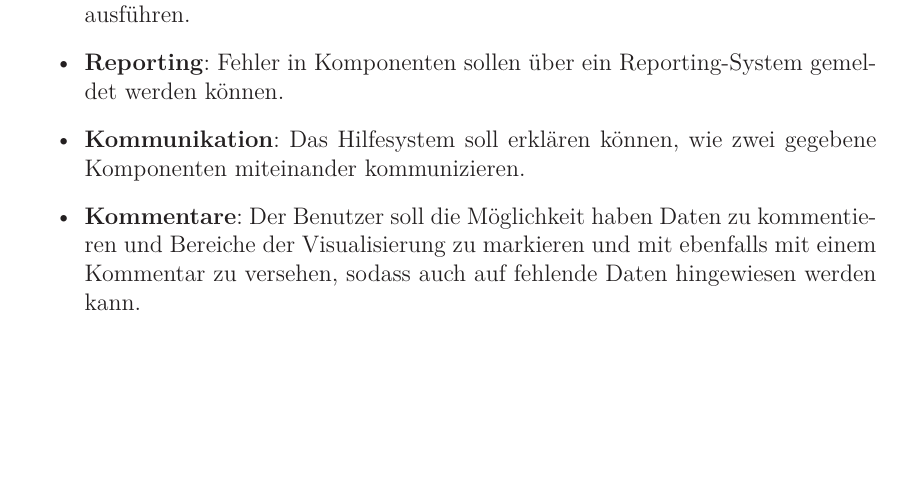
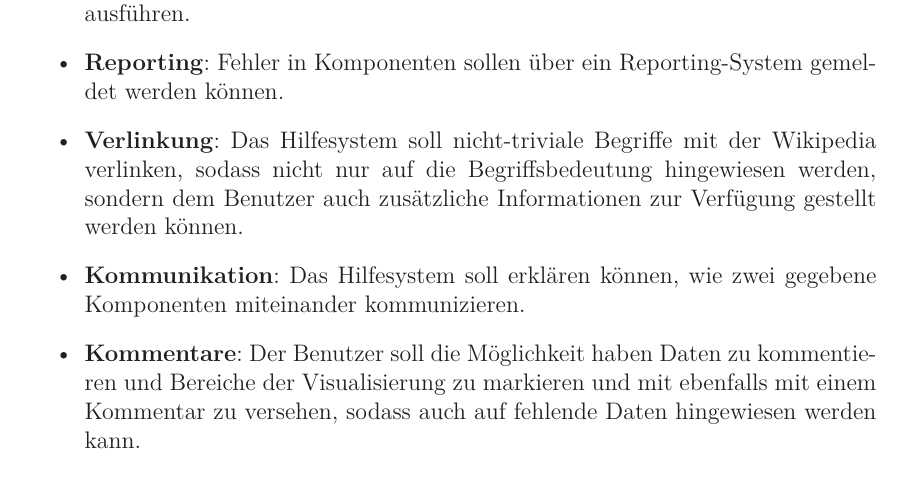
Before and after one commit to prayerslayer/diplomarbeit, a LaTeX thesis (da_piccolotto.tex): part of page 10 of 11, cut so that both start at the same text, the shorter picture padded with empty space. Compiled offline with pdfLaTeX; an older LaTeX class or package is replaced by its successor.

Commit message:
neue anforderung verlinkung

```diff
--- a/da_piccolotto.tex
+++ b/da_piccolotto.tex
@@ -149,6 +149,7 @@ Blabla
 	\item\textbf{Überblick}: Das Hilfesystem soll einen kurzen Überblick über das InfoVis-System geben und Darstellungsform sowie Inhalt jeder Komponente kurz erläutern.
 	\item\textbf{Bedienung}: Das Hilfesystem soll erklären können, wie eine Komponente bedient wird. Diese Informationen umfassen beispielsweise welche Operationen auf welchen DOM Elementen welche Aktionen (eventuell auf welchen Daten) ausführen.
 	\item\textbf{Reporting}: Fehler in Komponenten sollen über ein Reporting-System gemeldet werden können.
+	\item\textbf{Verlinkung}: Das Hilfesystem soll nicht-triviale Begriffe mit der Wikipedia verlinken, sodass nicht nur auf die Begriffsbedeutung hingewiesen werden, sondern dem Benutzer auch zusätzliche Informationen zur Verfügung gestellt werden können.
 	\item\textbf{Kommunikation}: Das Hilfesystem soll erklären können, wie zwei gegebene Komponenten miteinander kommunizieren.
 	\item\textbf{Kommentare}: Der Benutzer soll die Möglichkeit haben Daten zu kommentieren und Bereiche der Visualisierung zu markieren und mit ebenfalls mit einem Kommentar zu versehen, sodass auch auf fehlende Daten hingewiesen werden kann.
 \end{itemize}
```
